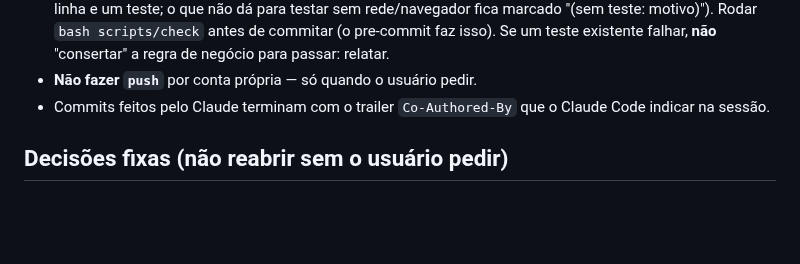
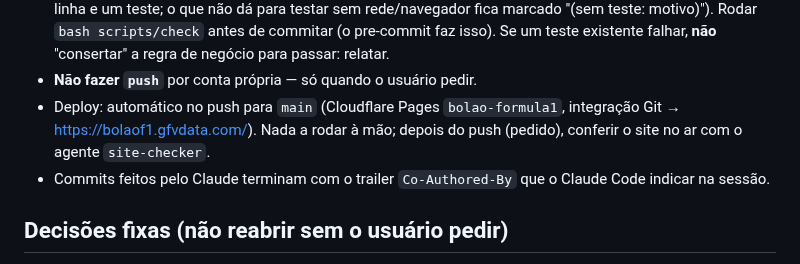
Before and after one commit to gfvdata-web/page-bolao-formula1, a Markdown page: CLAUDE.md, the part around the change. GitHub-like rendering; blank space fills up the shorter version.

Commit message:
docs: linha Deploy no CLAUDE.md (Pages ligado ao Git)
Co-Authored-By: Claude Opus 5.5 <noreply@anthropic.com>

```diff
--- a/CLAUDE.md
+++ b/CLAUDE.md
@@ -52,6 +52,9 @@ também tem o histórico 2021–2025. Em produção (GitHub Pages), operado pelo
   `bash scripts/check` antes de commitar (o pre-commit faz isso). Se um teste
   existente falhar, **não** "consertar" a regra de negócio para passar: relatar.
 - **Não fazer `push`** por conta própria — só quando o usuário pedir.
+- Deploy: automático no push para `main` (Cloudflare Pages `bolao-formula1`, integração Git →
+  https://bolaof1.gfvdata.com/). Nada a rodar à mão; depois do push (pedido), conferir o site
+  no ar com o agente `site-checker`.
 - Commits feitos pelo Claude terminam com o trailer `Co-Authored-By` que o
   Claude Code indicar na sessão.
 
```
